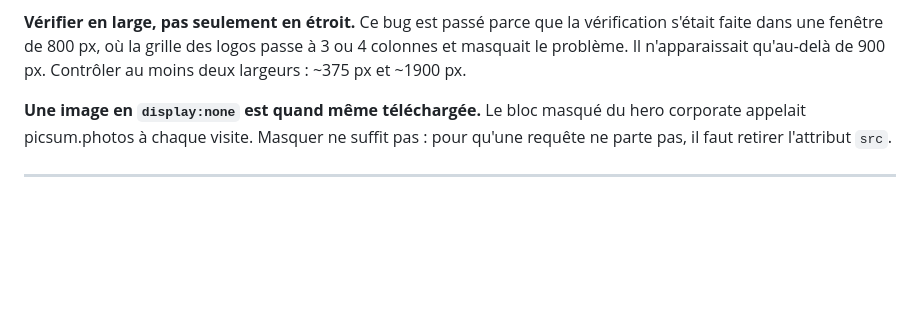
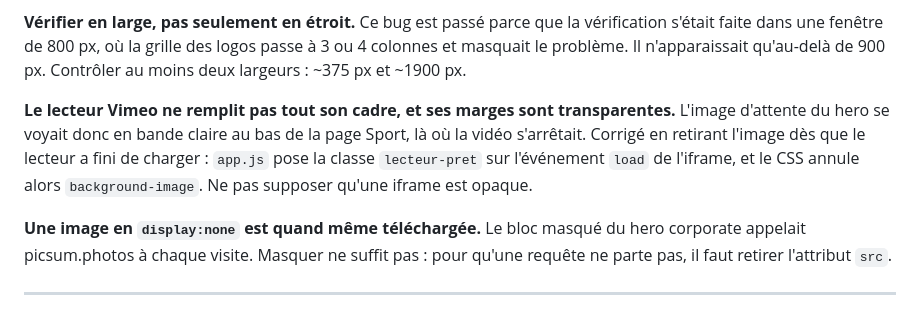
Before and after one commit to Alban-production/alban-production-site, a Markdown page: _src/ETAT-DU-SITE.md, the part around the change. GitHub-like rendering; blank space fills up the shorter version.

Commit message:
docs: piege des marges transparentes du lecteur Vimeo

```diff
--- a/_src/ETAT-DU-SITE.md
+++ b/_src/ETAT-DU-SITE.md
@@ -435,6 +435,13 @@ vérification s'était faite dans une fenêtre de 800 px, où la grille des logo
 passe à 3 ou 4 colonnes et masquait le problème. Il n'apparaissait qu'au-delà
 de 900 px. Contrôler au moins deux largeurs : ~375 px et ~1900 px.
 
+**Le lecteur Vimeo ne remplit pas tout son cadre, et ses marges sont
+transparentes.** L'image d'attente du hero se voyait donc en bande claire au
+bas de la page Sport, là où la vidéo s'arrêtait. Corrigé en retirant l'image
+dès que le lecteur a fini de charger : `app.js` pose la classe `lecteur-pret`
+sur l'événement `load` de l'iframe, et le CSS annule alors `background-image`.
+Ne pas supposer qu'une iframe est opaque.
+
 **Une image en `display:none` est quand même téléchargée.** Le bloc masqué du
 hero corporate appelait picsum.photos à chaque visite. Masquer ne suffit pas :
 pour qu'une requête ne parte pas, il faut retirer l'attribut `src`.
```
